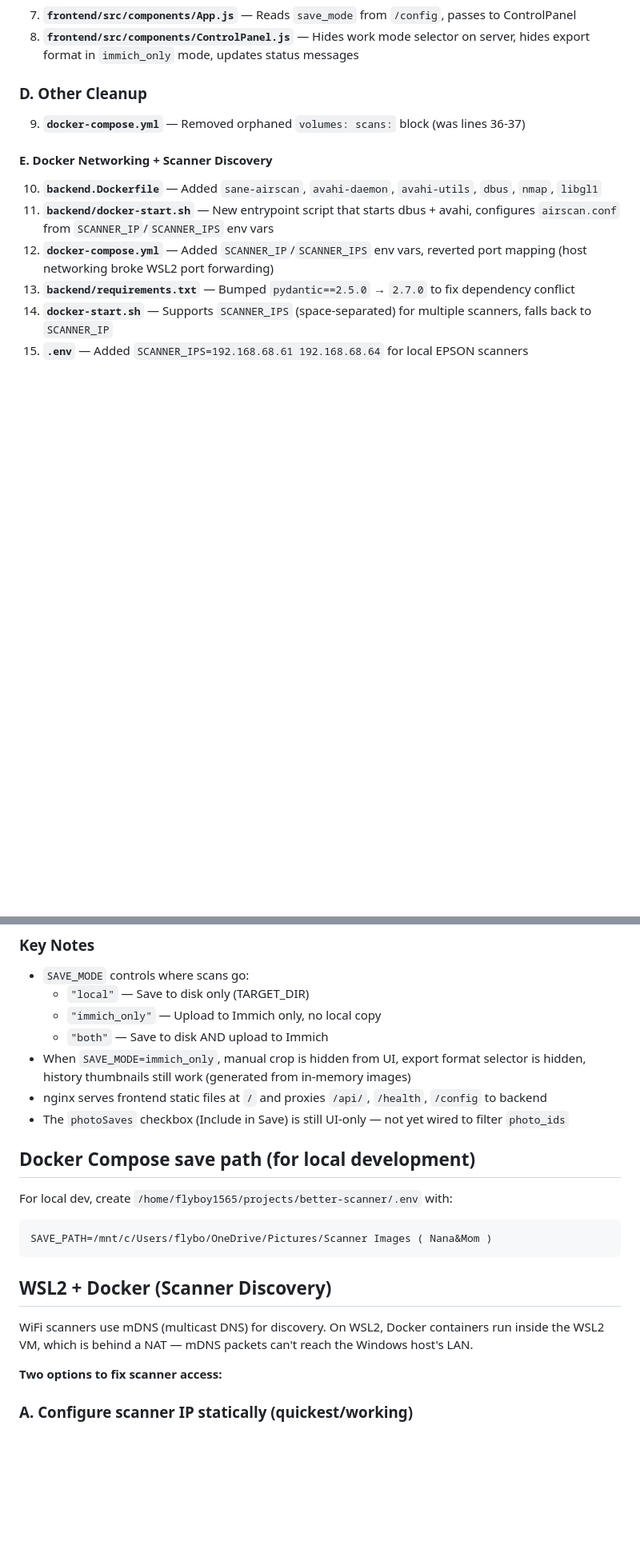
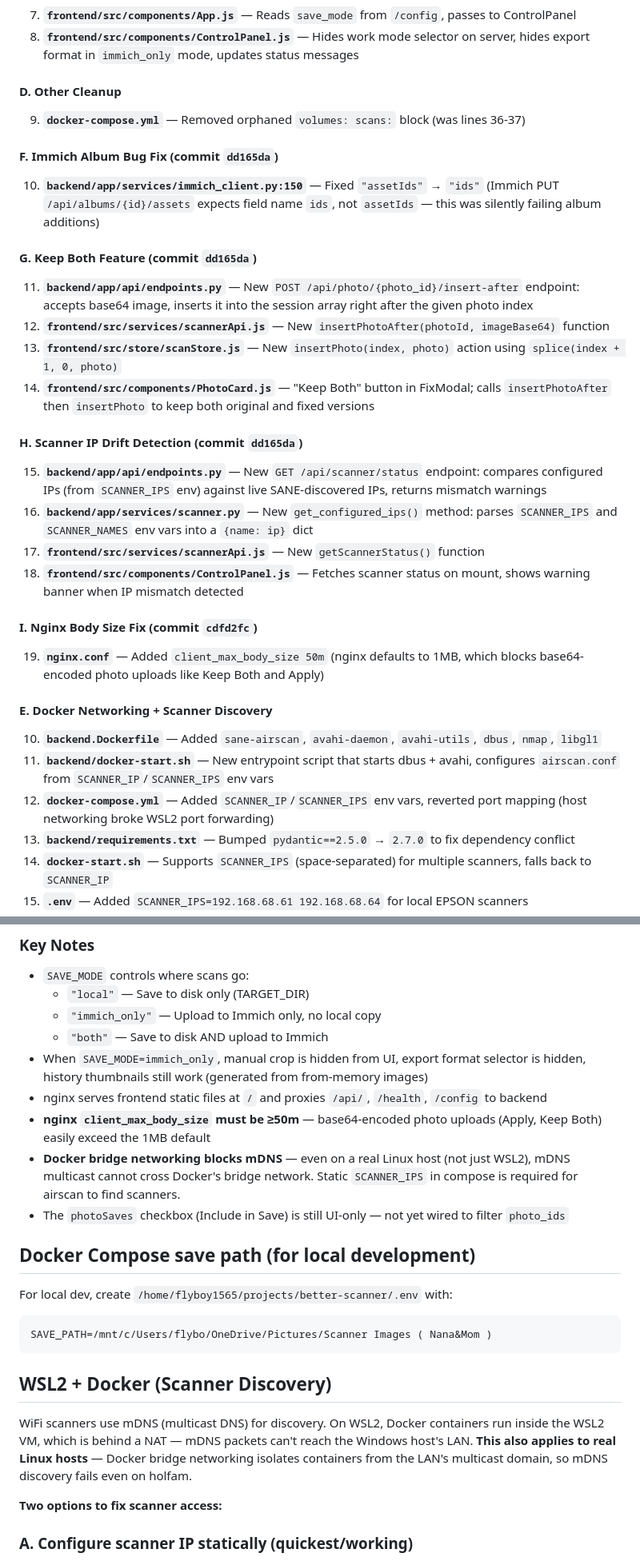
Before and after one commit to flyboy1565/Better-Scanner, a Markdown page: AGENTS.md, 2 parts joined by grey strips. Shown at 80% size. Rendered like a GitHub page; blank space fills up the shorter version.

Commit message:
Update AGENTS.md: document Immich bug fix, Keep Both, scanner drift, nginx body limit

```diff
--- a/AGENTS.md
+++ b/AGENTS.md
@@ -71,9 +72,31 @@
 7. **`frontend/src/components/App.js`** — Reads `save_mode` from `/config`, passes to ControlPanel
 8. **`frontend/src/components/ControlPanel.js`** — Hides work mode selector on server, hides export format in `immich_only` mode, updates status messages
 
-### D. Other Cleanup
+#### D. Other Cleanup
 
 9. **`docker-compose.yml`** — Removed orphaned `volumes: scans:` block (was lines 36-37)
+
+#### F. Immich Album Bug Fix (commit `dd165da`)
+
+10. **`backend/app/services/immich_client.py:150`** — Fixed `"assetIds"` → `"ids"` (Immich PUT `/api/albums/{id}/assets` expects field name `ids`, not `assetIds` — this was silently failing album additions)
+
+#### G. Keep Both Feature (commit `dd165da`)
+
+11. **`backend/app/api/endpoints.py`** — New `POST /api/photo/{photo_id}/insert-after` endpoint: accepts base64 image, inserts it into the session array right after the given photo index
+12. **`frontend/src/services/scannerApi.js`** — New `insertPhotoAfter(photoId, imageBase64)` function
+13. **`frontend/src/store/scanStore.js`** — New `insertPhoto(index, photo)` action using `splice(index + 1, 0, photo)`
+14. **`frontend/src/components/PhotoCard.js`** — "Keep Both" button in FixModal; calls `insertPhotoAfter` then `insertPhoto` to keep both original and fixed versions
+
+#### H. Scanner IP Drift Detection (commit `dd165da`)
+
+15. **`backend/app/api/endpoints.py`** — New `GET /api/scanner/status` endpoint: compares configured IPs (from `SCANNER_IPS` env) against live SANE-discovered IPs, returns mismatch warnings
+16. **`backend/app/services/scanner.py`** — New `get_configured_ips()` method: parses `SCANNER_IPS` and `SCANNER_NAMES` env vars into a `{name: ip}` dict
+17. **`frontend/src/services/scannerApi.js`** — New `getScannerStatus()` function
+18. **`frontend/src/components/ControlPanel.js`** — Fetches scanner status on mount, shows warning banner when IP mismatch detected
+
+#### I. Nginx Body Size Fix (commit `cdfd2fc`)
+
+19. **`nginx.conf`** — Added `client_max_body_size 50m` (nginx defaults to 1MB, which blocks base64-encoded photo uploads like Keep Both and Apply)
 
 #### E. Docker Networking + Scanner Discovery
 
@@ -102,8 +125,10 @@
   - `"local"` — Save to disk only (TARGET_DIR)
   - `"immich_only"` — Upload to Immich only, no local copy
   - `"both"` — Save to disk AND upload to Immich
-- When `SAVE_MODE=immich_only`, manual crop is hidden from UI, export format selector is hidden, history thumbnails still work (generated from in-memory images)
+- When `SAVE_MODE=immich_only`, manual crop is hidden from UI, export format selector is hidden, history thumbnails still work (generated from from-memory images)
 - nginx serves frontend static files at `/` and proxies `/api/`, `/health`, `/config` to backend
+- **nginx `client_max_body_size` must be ≥50m** — base64-encoded photo uploads (Apply, Keep Both) easily exceed the 1MB default
+- **Docker bridge networking blocks mDNS** — even on a real Linux host (not just WSL2), mDNS multicast cannot cross Docker's bridge network. Static `SCANNER_IPS` in compose is required for airscan to find scanners.
 - The `photoSaves` checkbox (Include in Save) is still UI-only — not yet wired to filter `photo_ids`
 
 ## Docker Compose save path (for local development)
@@ -116,7 +141,7 @@ SAVE_PATH=/mnt/c/Users/flybo/OneDrive/Pictures/Scanner Images ( Nana&Mom )
 
 ## WSL2 + Docker (Scanner Discovery)
 
-WiFi scanners use mDNS (multicast DNS) for discovery. On WSL2, Docker containers run inside the WSL2 VM, which is behind a NAT — mDNS packets can't reach the Windows host's LAN.
+WiFi scanners use mDNS (multicast DNS) for discovery. On WSL2, Docker containers run inside the WSL2 VM, which is behind a NAT — mDNS packets can't reach the Windows host's LAN. **This also applies to real Linux hosts** — Docker bridge networking isolates containers from the LAN's multicast domain, so mDNS discovery fails even on holfam.
 
 **Two options to fix scanner access:**
 
```
Also changed, not shown: other parts of AGENTS.md (+1 -0 lines).
